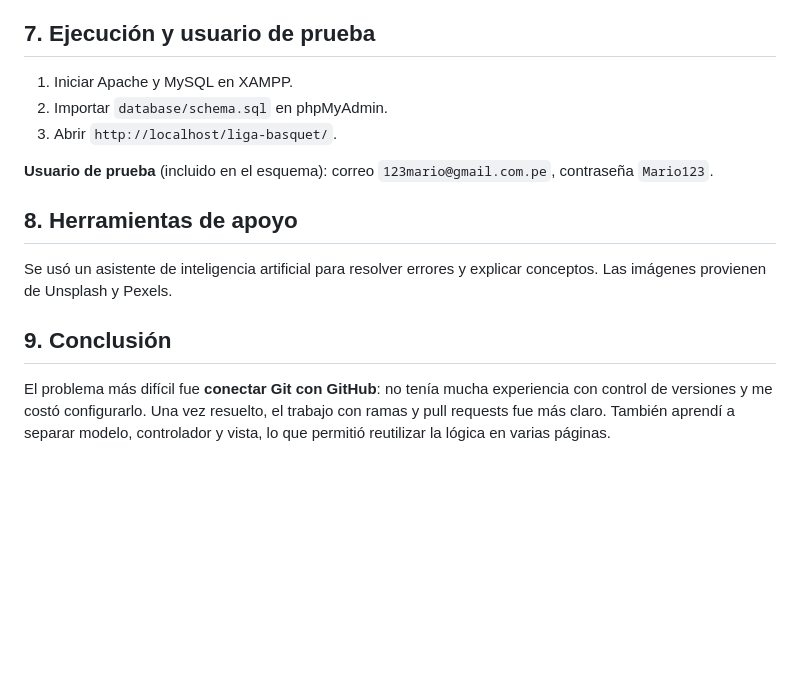
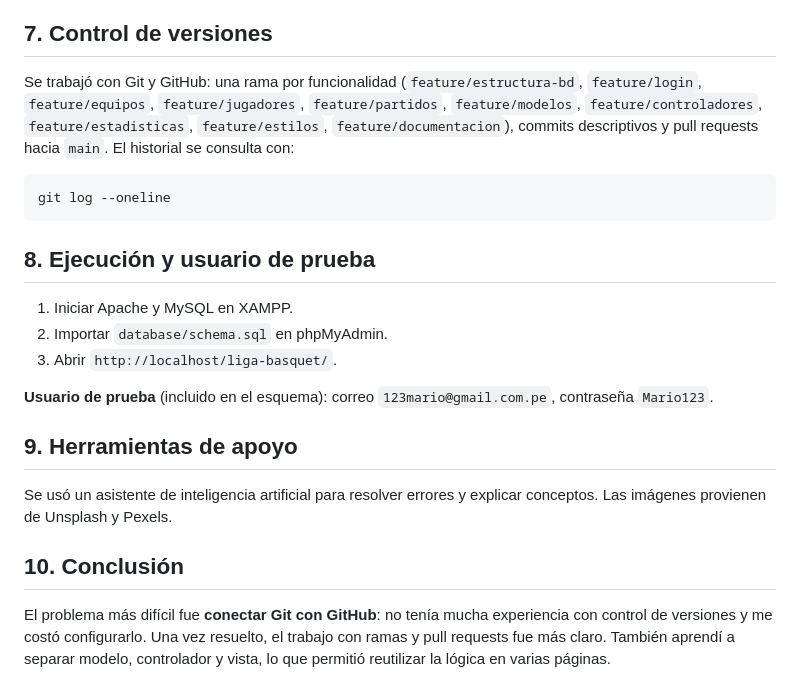
Before and after one commit to Keysy2740/mi-proyecto-sof, a Markdown page: doc/practica_liga.md, the part around the change. GitHub-like rendering; blank space fills up the shorter version.

Commit message:
Agregué la sección de control de versiones

````diff
--- a/doc/practica_liga.md
+++ b/doc/practica_liga.md
@@ -71,7 +71,15 @@ El `id <> ?` evita que, al editar, el jugador choque consigo mismo. Todas las co
 - **Reglas de negocio en controladores**, no en vistas.
 - **Limitación conocida:** registro e ingreso consultan la base directamente, sin modelo `Usuario`.
 
-## 7. Ejecución y usuario de prueba
+## 7. Control de versiones
+
+Se trabajó con Git y GitHub: una rama por funcionalidad (`feature/estructura-bd`, `feature/login`, `feature/equipos`, `feature/jugadores`, `feature/partidos`, `feature/modelos`, `feature/controladores`, `feature/estadisticas`, `feature/estilos`, `feature/documentacion`), commits descriptivos y pull requests hacia `main`. El historial se consulta con:
+
+```
+git log --oneline
+```
+
+## 8. Ejecución y usuario de prueba
 
 1. Iniciar Apache y MySQL en XAMPP.
 2. Importar `database/schema.sql` en phpMyAdmin.
@@ -79,10 +87,10 @@ El `id <> ?` evita que, al editar, el jugador choque consigo mismo. Todas las co
 
 **Usuario de prueba** (incluido en el esquema): correo `123mario@gmail.com.pe`, contraseña `Mario123`.
 
-## 8. Herramientas de apoyo
+## 9. Herramientas de apoyo
 
 Se usó un asistente de inteligencia artificial para resolver errores y explicar conceptos. Las imágenes provienen de Unsplash y Pexels.
 
-## 9. Conclusión
+## 10. Conclusión
 
 El problema más difícil fue **conectar Git con GitHub**: no tenía mucha experiencia con control de versiones y me costó configurarlo. Una vez resuelto, el trabajo con ramas y pull requests fue más claro. También aprendí a separar modelo, controlador y vista, lo que permitió reutilizar la lógica en varias páginas.
````
